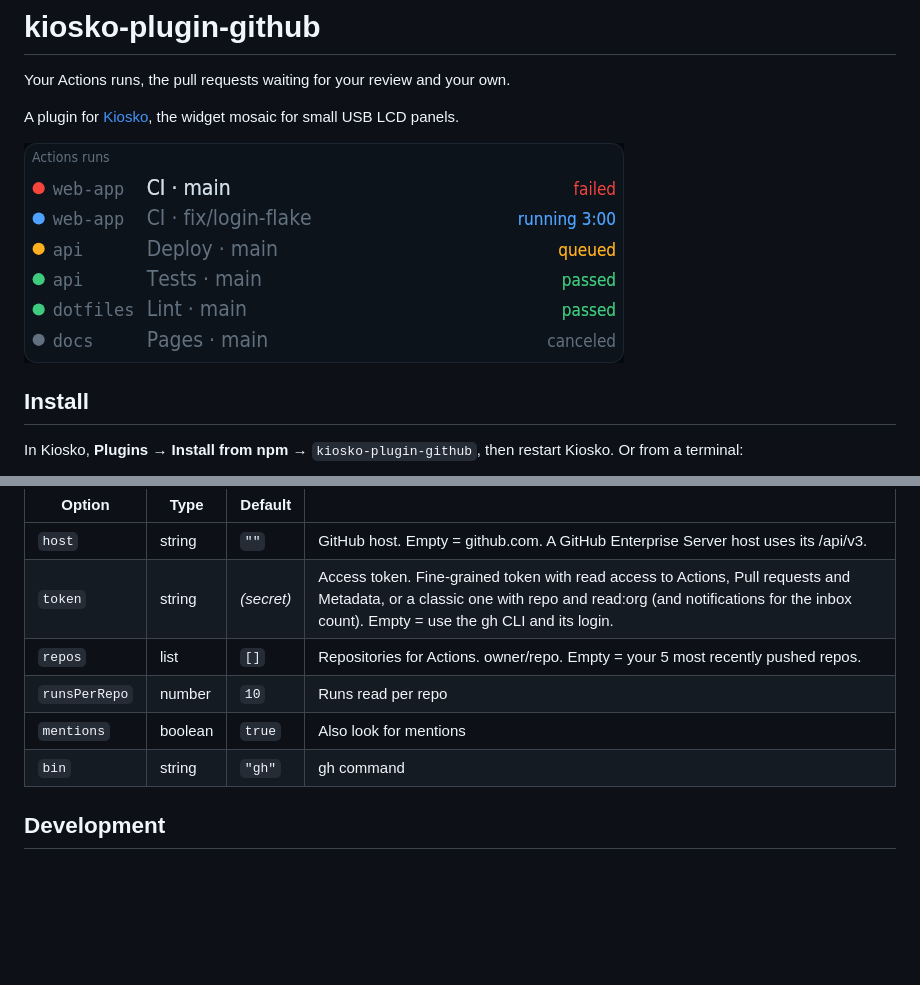
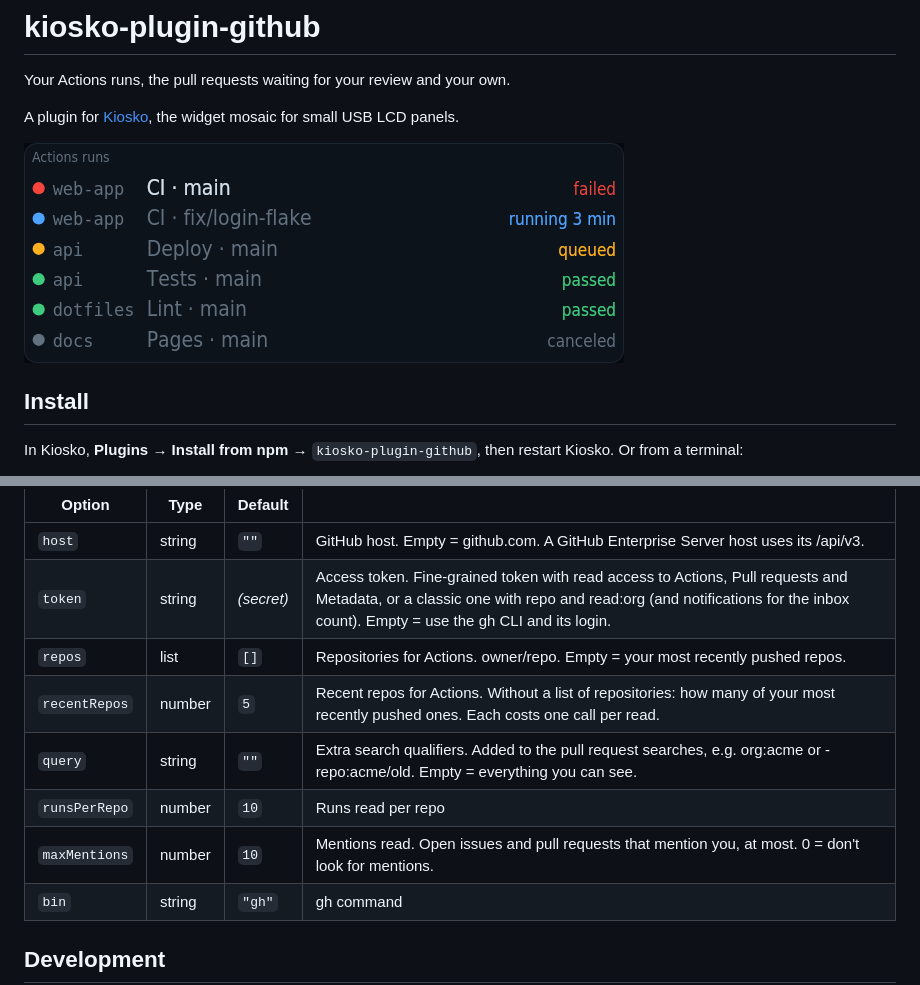
Before and after one commit to kiosko-lcd/kiosko-plugin-github, a Markdown page: README.md, 2 parts joined by grey strips. Drawn GitHub-style; pictures changed too: docs/actions.png; blank space fills up the shorter version.

```diff
--- a/README.md
+++ b/README.md
@@ -71,9 +79,11 @@ Actions runs of your repos, your open pull requests and the ones you are asked t
 |---|---|---|---|
 | `host` | string | `""` | GitHub host. Empty = github.com. A GitHub Enterprise Server host uses its /api/v3. |
 | `token` | string | *(secret)* | Access token. Fine-grained token with read access to Actions, Pull requests and Metadata, or a classic one with repo and read:org (and notifications for the inbox count). Empty = use the gh CLI and its login. |
-| `repos` | list | `[]` | Repositories for Actions. owner/repo. Empty = your 5 most recently pushed repos. |
+| `repos` | list | `[]` | Repositories for Actions. owner/repo. Empty = your most recently pushed repos. |
+| `recentRepos` | number | `5` | Recent repos for Actions. Without a list of repositories: how many of your most recently pushed ones. Each costs one call per read. |
+| `query` | string | `""` | Extra search qualifiers. Added to the pull request searches, e.g. org:acme or -repo:acme/old. Empty = everything you can see. |
 | `runsPerRepo` | number | `10` | Runs read per repo |
-| `mentions` | boolean | `true` | Also look for mentions |
+| `maxMentions` | number | `10` | Mentions read. Open issues and pull requests that mention you, at most. 0 = don't look for mentions. |
 | `bin` | string | `"gh"` | gh command |
 
 ## Development
```
Also changed, not shown: other parts of README.md (+13 -5 lines), docs/reviews.png, 4 other files.
